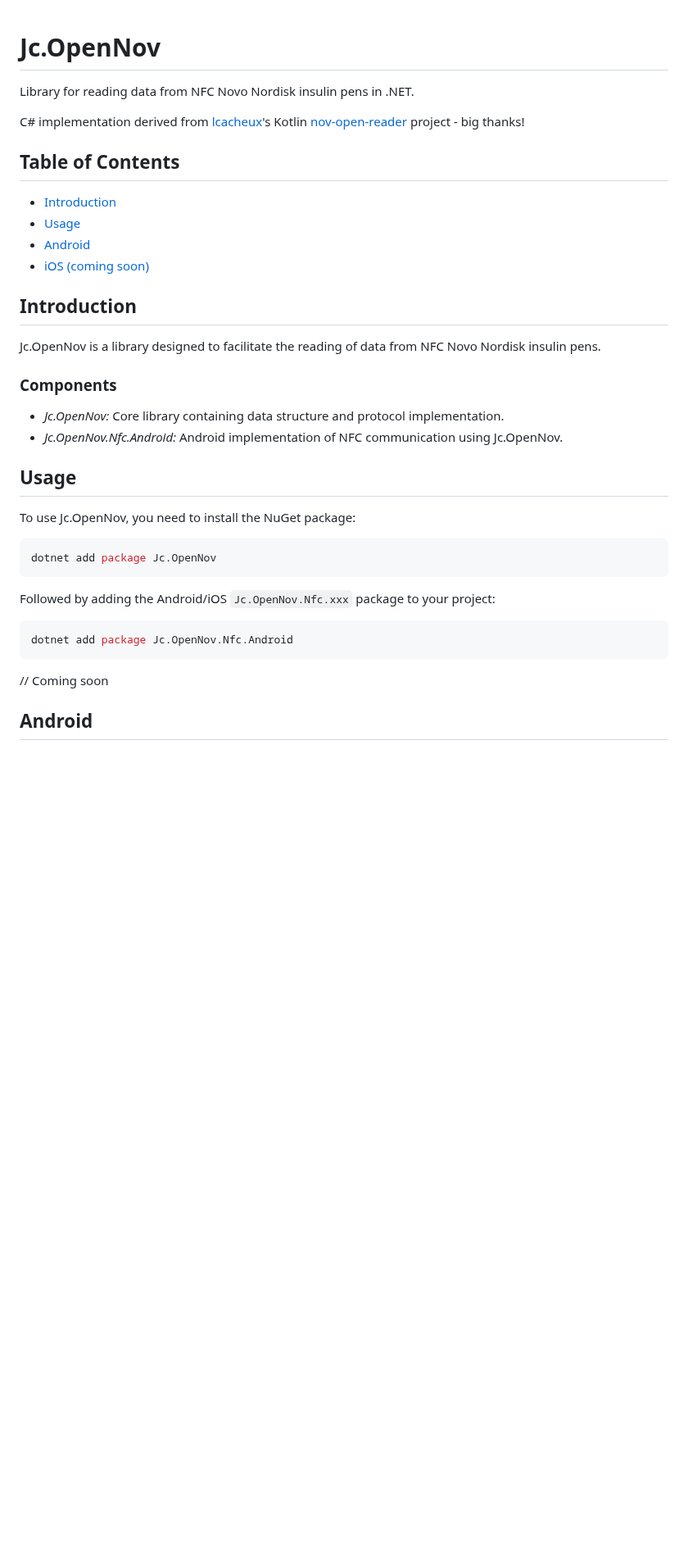
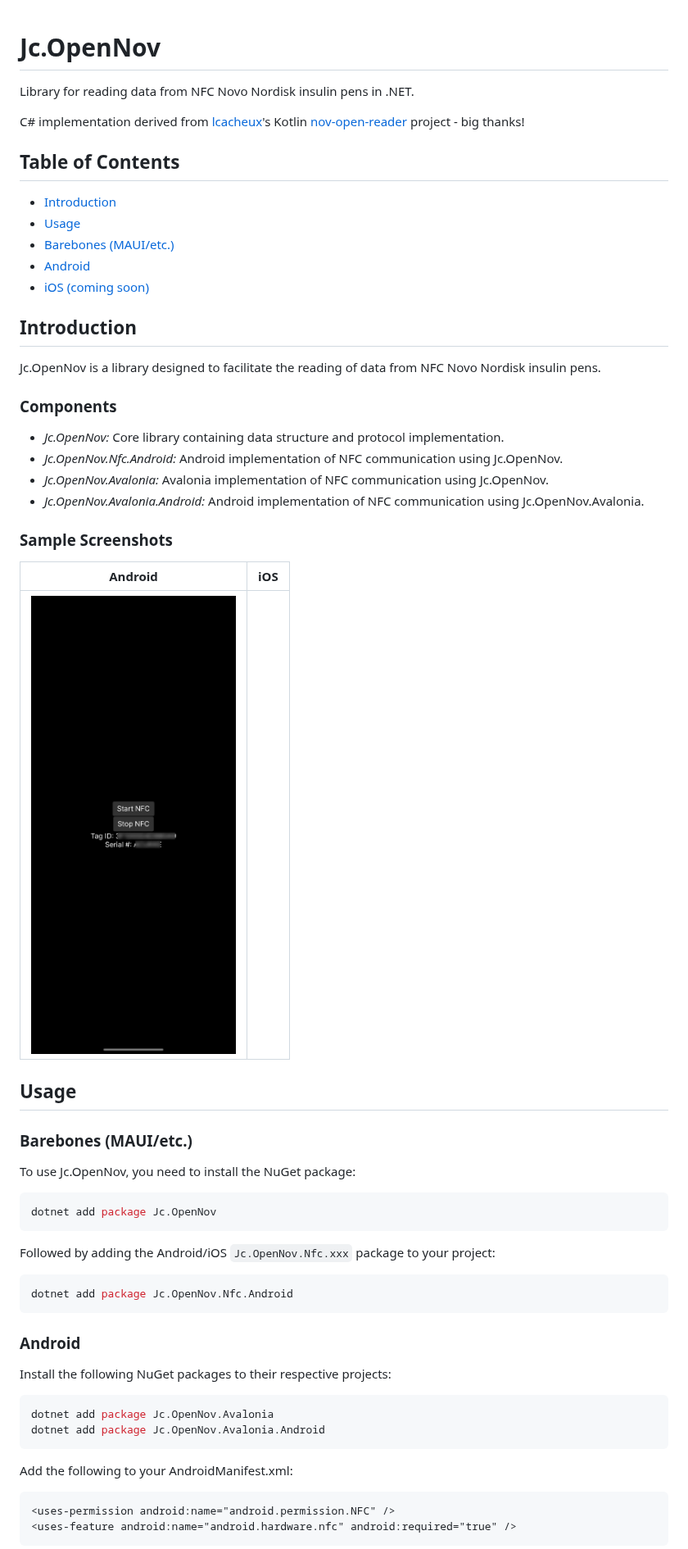
Before and after one commit to jcsawyer/Jc.OpenNov, a Markdown page: README.md, the part around one of its changes. Shown at 82% size. Rendered like a GitHub page; pictures changed too: img/android.JPG (added); blank space fills up the shorter version.

Commit message:
docs: update android docs

````diff
--- a/README.md
+++ b/README.md
@@ -1,22 +1,38 @@
 # Jc.OpenNov
+
 Library for reading data from NFC Novo Nordisk insulin pens in .NET.
 
 C# implementation derived from [lcacheux](https://github.com/lcacheux)'s Kotlin [nov-open-reader](https://github.com/lcacheux/nov-open-reader/tree/main) project - big thanks!
 
 ## Table of Contents
+
 - [Introduction](#introduction)
 - [Usage](#usage)
+- [Barebones (MAUI/etc.)](#barebones-mauietc)
 - [Android](#android)
 - [iOS (coming soon)](#ios)
 
 ## Introduction
+
 Jc.OpenNov is a library designed to facilitate the reading of data from NFC Novo Nordisk insulin pens.
 
 ### Components
-- *Jc.OpenNov:* Core library containing data structure and protocol implementation.
-- *Jc.OpenNov.Nfc.Android:* Android implementation of NFC communication using Jc.OpenNov.
+
+- _Jc.OpenNov:_ Core library containing data structure and protocol implementation.
+- _Jc.OpenNov.Nfc.Android:_ Android implementation of NFC communication using Jc.OpenNov.
+- _Jc.OpenNov.Avalonia:_ Avalonia implementation of NFC communication using Jc.OpenNov.
+- _Jc.OpenNov.Avalonia.Android:_ Android implementation of NFC communication using Jc.OpenNov.Avalonia.
+
+### Sample Screenshots
+
+| Android | iOS |
+| ------- | --- |
+| <img alt="Android" src="img/android.JPG" width="250" /> | |
 
 ## Usage
+
+### Barebones (MAUI/etc.)
+
 To use Jc.OpenNov, you need to install the NuGet package:
 
 ```bash
@@ -29,6 +45,19 @@ Followed by adding the Android/iOS `Jc.OpenNov.Nfc.xxx` package to your project:
 dotnet add package Jc.OpenNov.Nfc.Android
 ```
 
-// Coming soon
+### Android
 
-## Android
+Install the following NuGet packages to their respective projects:
+
+```bash
+dotnet add package Jc.OpenNov.Avalonia
+dotnet add package Jc.OpenNov.Avalonia.Android
+```
+
+Add the following to your AndroidManifest.xml:
+
+```xml
+<uses-permission android:name="android.permission.NFC" />
+<uses-feature android:name="android.hardware.nfc" android:required="true" />
+```
+
````
Also changed, not shown: other parts of README.md (+70 -4 lines).
